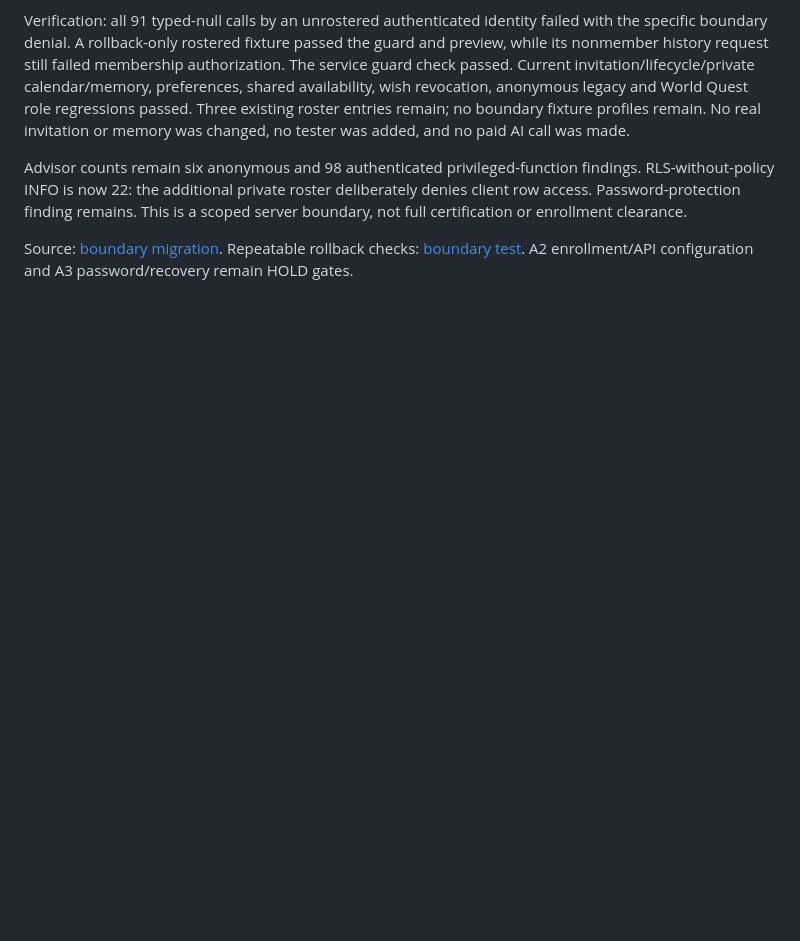
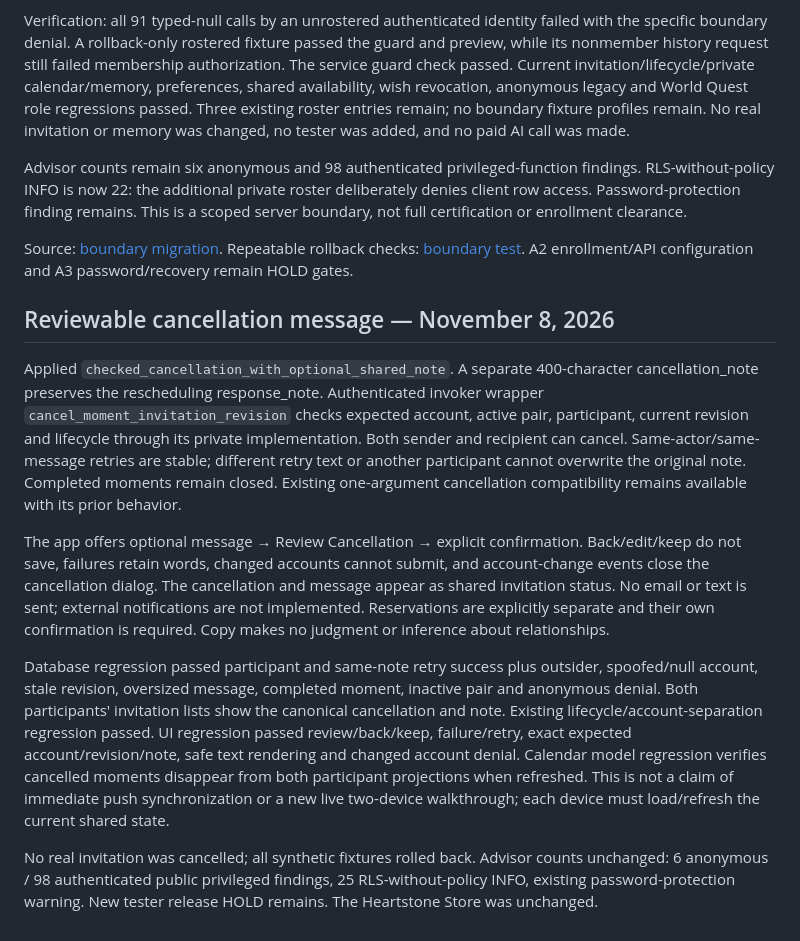
Before and after one commit to JohnRyberg2026/hero-stone-demo, a Markdown page: PILOT_ACCESS_REVIEW.md, the part around the change. Rendered like a GitHub page; blank space fills up the shorter version.

Commit message:
Record cancellation behavior, verification and notification limits

```diff
--- a/PILOT_ACCESS_REVIEW.md
+++ b/PILOT_ACCESS_REVIEW.md
@@ -188,3 +188,12 @@ Verification: all 91 typed-null calls by an unrostered authenticated identity fa
 Advisor counts remain six anonymous and 98 authenticated privileged-function findings. RLS-without-policy INFO is now 22: the additional private roster deliberately denies client row access. Password-protection finding remains. This is a scoped server boundary, not full certification or enrollment clearance.
 
 Source: [boundary migration](database/pilot-legacy-api-boundary.sql). Repeatable rollback checks: [boundary test](database/test-pilot-legacy-boundary.sql). A2 enrollment/API configuration and A3 password/recovery remain HOLD gates.
+
+## Reviewable cancellation message — November 8, 2026
+Applied `checked_cancellation_with_optional_shared_note`. A separate 400-character cancellation_note preserves the rescheduling response_note. Authenticated invoker wrapper `cancel_moment_invitation_revision` checks expected account, active pair, participant, current revision and lifecycle through its private implementation. Both sender and recipient can cancel. Same-actor/same-message retries are stable; different retry text or another participant cannot overwrite the original note. Completed moments remain closed. Existing one-argument cancellation compatibility remains available with its prior behavior.
+
+The app offers optional message → Review Cancellation → explicit confirmation. Back/edit/keep do not save, failures retain words, changed accounts cannot submit, and account-change events close the cancellation dialog. The cancellation and message appear as shared invitation status. No email or text is sent; external notifications are not implemented. Reservations are explicitly separate and their own confirmation is required. Copy makes no judgment or inference about relationships.
+
+Database regression passed participant and same-note retry success plus outsider, spoofed/null account, stale revision, oversized message, completed moment, inactive pair and anonymous denial. Both participants' invitation lists show the canonical cancellation and note. Existing lifecycle/account-separation regression passed. UI regression passed review/back/keep, failure/retry, exact expected account/revision/note, safe text rendering and changed account denial. Calendar model regression verifies cancelled moments disappear from both participant projections when refreshed. This is not a claim of immediate push synchronization or a new live two-device walkthrough; each device must load/refresh the current shared state.
+
+No real invitation was cancelled; all synthetic fixtures rolled back. Advisor counts unchanged: 6 anonymous / 98 authenticated public privileged findings, 25 RLS-without-policy INFO, existing password-protection warning. New tester release HOLD remains. The Heartstone Store was unchanged.
```
